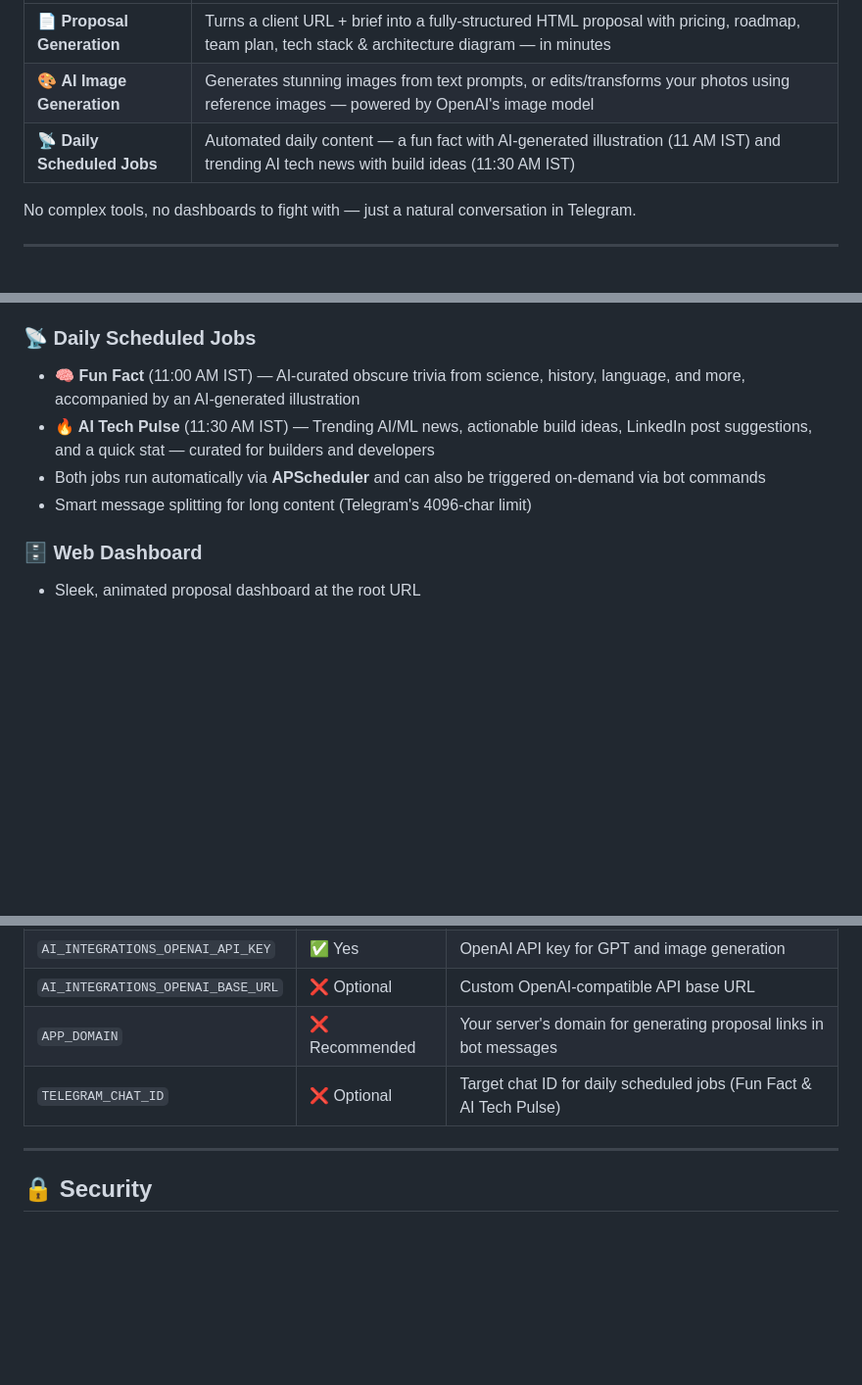
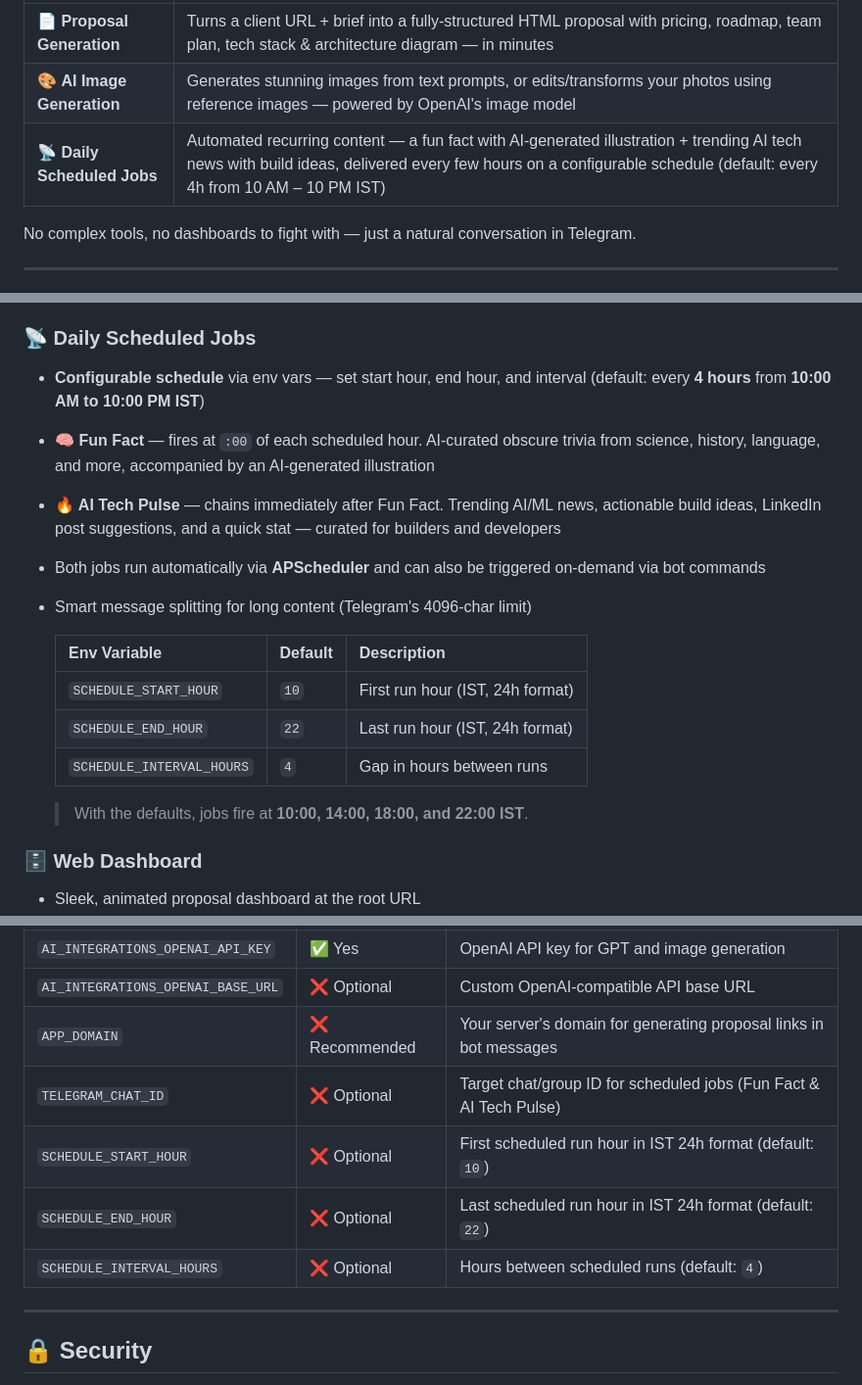
Before and after one commit to KannanManickam/RFP-Bot, a Markdown page: README.md, 3 parts joined by grey strips. Shown at 98% size. Rendered like a GitHub page; blank space fills up the shorter version.

```diff
--- a/README.md
+++ b/README.md
@@ -41,7 +41,7 @@ The **SparkToShip Bot** is a multi-capability AI assistant built for technical a
 |---|---|
 | 📄 **Proposal Generation** | Turns a client URL + brief into a fully-structured HTML proposal with pricing, roadmap, team plan, tech stack & architecture diagram — in minutes |
 | 🎨 **AI Image Generation** | Generates stunning images from text prompts, or edits/transforms your photos using reference images — powered by OpenAI's image model |
-| 📡 **Daily Scheduled Jobs** | Automated daily content — a fun fact with AI-generated illustration (11 AM IST) and trending AI tech news with build ideas (11:30 AM IST) |
+| 📡 **Daily Scheduled Jobs** | Automated recurring content — a fun fact with AI-generated illustration + trending AI tech news with build ideas, delivered every few hours on a configurable schedule (default: every 4h from 10 AM – 10 PM IST) |
 
 No complex tools, no dashboards to fight with — just a natural conversation in Telegram.
 
@@ -79,10 +79,19 @@ No complex tools, no dashboards to fight with — just a natural conversation in
 - Images are compressed and optimized before sending via Telegram
 
 ### 📡 Daily Scheduled Jobs
-- **🧠 Fun Fact** (11:00 AM IST) — AI-curated obscure trivia from science, history, language, and more, accompanied by an AI-generated illustration
-- **🔥 AI Tech Pulse** (11:30 AM IST) — Trending AI/ML news, actionable build ideas, LinkedIn post suggestions, and a quick stat — curated for builders and developers
+- **Configurable schedule** via env vars — set start hour, end hour, and interval (default: every **4 hours** from **10:00 AM to 10:00 PM IST**)
+- **🧠 Fun Fact** — fires at `:00` of each scheduled hour. AI-curated obscure trivia from science, history, language, and more, accompanied by an AI-generated illustration
+- **🔥 AI Tech Pulse** — chains immediately after Fun Fact. Trending AI/ML news, actionable build ideas, LinkedIn post suggestions, and a quick stat — curated for builders and developers
 - Both jobs run automatically via **APScheduler** and can also be triggered on-demand via bot commands
 - Smart message splitting for long content (Telegram's 4096-char limit)
+
+  | Env Variable | Default | Description |
+  |---|---|---|
+  | `SCHEDULE_START_HOUR` | `10` | First run hour (IST, 24h format) |
+  | `SCHEDULE_END_HOUR` | `22` | Last run hour (IST, 24h format) |
+  | `SCHEDULE_INTERVAL_HOURS` | `4` | Gap in hours between runs |
+
+  > With the defaults, jobs fire at **10:00, 14:00, 18:00, and 22:00 IST**.
 
 ### 🗄️ Web Dashboard
 - Sleek, animated proposal dashboard at the root URL
@@ -357,7 +366,10 @@ server {
 | `AI_INTEGRATIONS_OPENAI_API_KEY` | ✅ Yes | OpenAI API key for GPT and image generation |
 | `AI_INTEGRATIONS_OPENAI_BASE_URL` | ❌ Optional | Custom OpenAI-compatible API base URL |
 | `APP_DOMAIN` | ❌ Recommended | Your server's domain for generating proposal links in bot messages |
-| `TELEGRAM_CHAT_ID` | ❌ Optional | Target chat ID for daily scheduled jobs (Fun Fact & AI Tech Pulse) |
+| `TELEGRAM_CHAT_ID` | ❌ Optional | Target chat/group ID for scheduled jobs (Fun Fact & AI Tech Pulse) |
+| `SCHEDULE_START_HOUR` | ❌ Optional | First scheduled run hour in IST 24h format (default: `10`) |
+| `SCHEDULE_END_HOUR` | ❌ Optional | Last scheduled run hour in IST 24h format (default: `22`) |
+| `SCHEDULE_INTERVAL_HOURS` | ❌ Optional | Hours between scheduled runs (default: `4`) |
 
 ---
 
```
